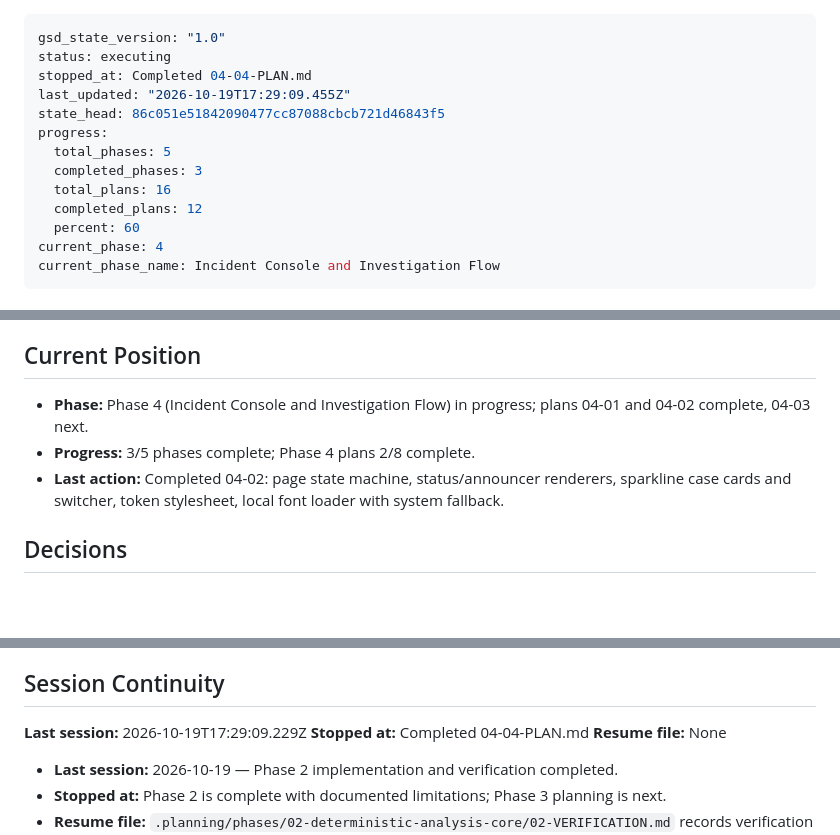
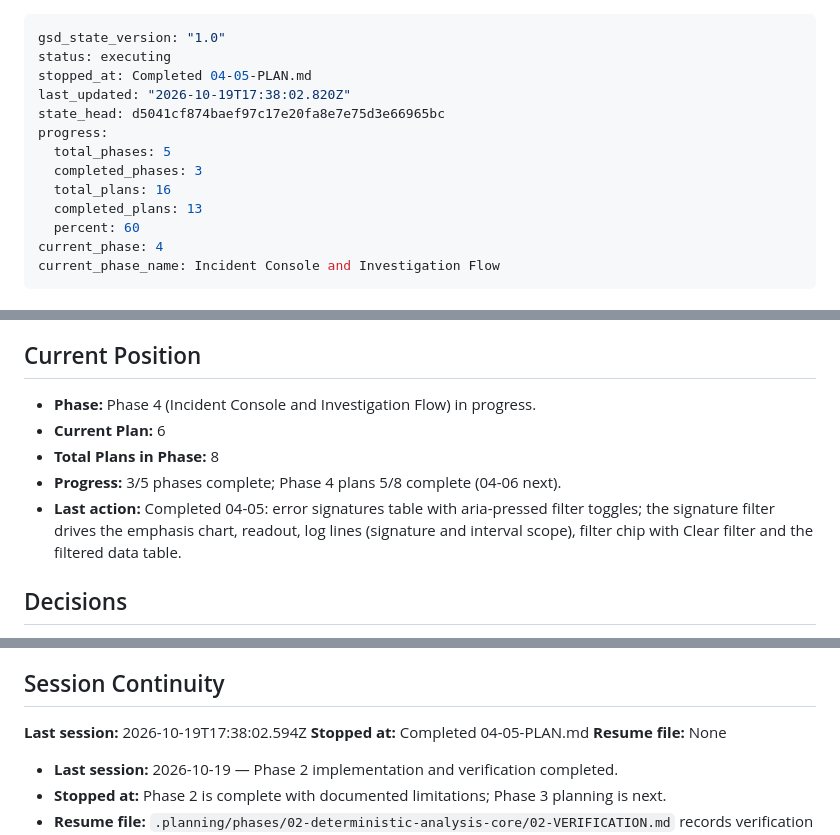
Before and after one commit to Ankesh-10/Culprit, a Markdown page: .planning/STATE.md, 3 parts joined by grey strips. GitHub-like rendering; blank space fills up the shorter version.

Commit message:
docs(04-05): complete error signatures filter plan

```diff
--- a/.planning/STATE.md
+++ b/.planning/STATE.md
@@ -1,14 +1,14 @@
 ---
 gsd_state_version: "1.0"
 status: executing
-stopped_at: Completed 04-04-PLAN.md
-last_updated: "2026-10-19T17:29:09.455Z"
-state_head: 86c051e51842090477cc87088cbcb721d46843f5
+stopped_at: Completed 04-05-PLAN.md
+last_updated: "2026-10-19T17:38:02.820Z"
+state_head: d5041cf874baef97c17e20fa8e7e75d3e66965bc
 progress:
   total_phases: 5
   completed_phases: 3
   total_plans: 16
-  completed_plans: 12
+  completed_plans: 13
   percent: 60
 current_phase: 4
 current_phase_name: Incident Console and Investigation Flow
@@ -28,9 +28,11 @@ current_phase_name: Incident Console and Investigation Flow
 
 ## Current Position
 
-- **Phase:** Phase 4 (Incident Console and Investigation Flow) in progress; plans 04-01 and 04-02 complete, 04-03 next.
-- **Progress:** 3/5 phases complete; Phase 4 plans 2/8 complete.
-- **Last action:** Completed 04-02: page state machine, status/announcer renderers, sparkline case cards and switcher, token stylesheet, local font loader with system fallback.
+- **Phase:** Phase 4 (Incident Console and Investigation Flow) in progress.
+- **Current Plan:** 6
+- **Total Plans in Phase:** 8
+- **Progress:** 3/5 phases complete; Phase 4 plans 5/8 complete (04-06 next).
+- **Last action:** Completed 04-05: error signatures table with aria-pressed filter toggles; the signature filter drives the emphasis chart, readout, log lines (signature and interval scope), filter chip with Clear filter and the filtered data table.
 
 ## Decisions
 
@@ -67,8 +71,8 @@ Execute Plan 04-03: evidence-first verdict card and suspect lineup (format.ts, v
 
 ## Session Continuity
 
-**Last session:** 2026-10-19T17:29:09.229Z
-**Stopped at:** Completed 04-04-PLAN.md
+**Last session:** 2026-10-19T17:38:02.594Z
+**Stopped at:** Completed 04-05-PLAN.md
 **Resume file:** None
 
 - **Last session:** 2026-10-19 — Phase 2 implementation and verification completed.
```
Also changed, not shown: other parts of .planning/STATE.md (+3 -0 lines), .planning/ROADMAP.md (+2 -2 lines), 1 other file.
